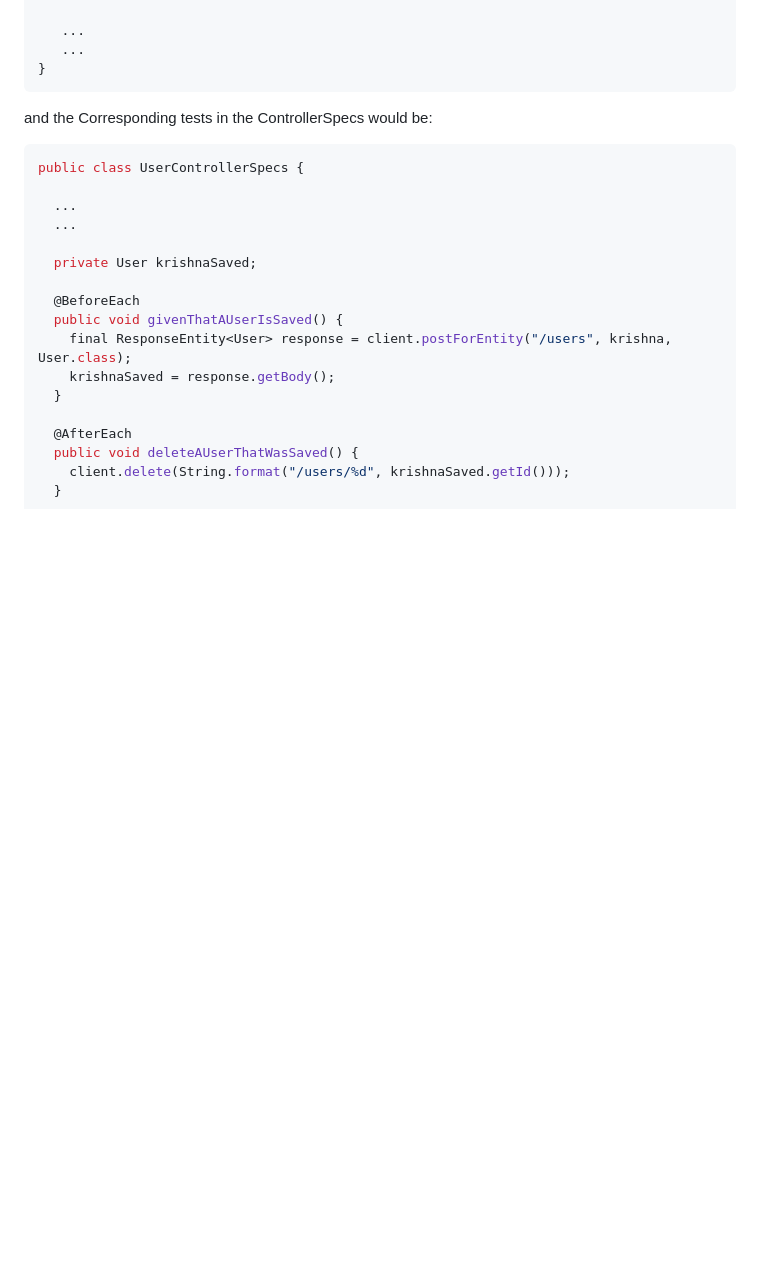
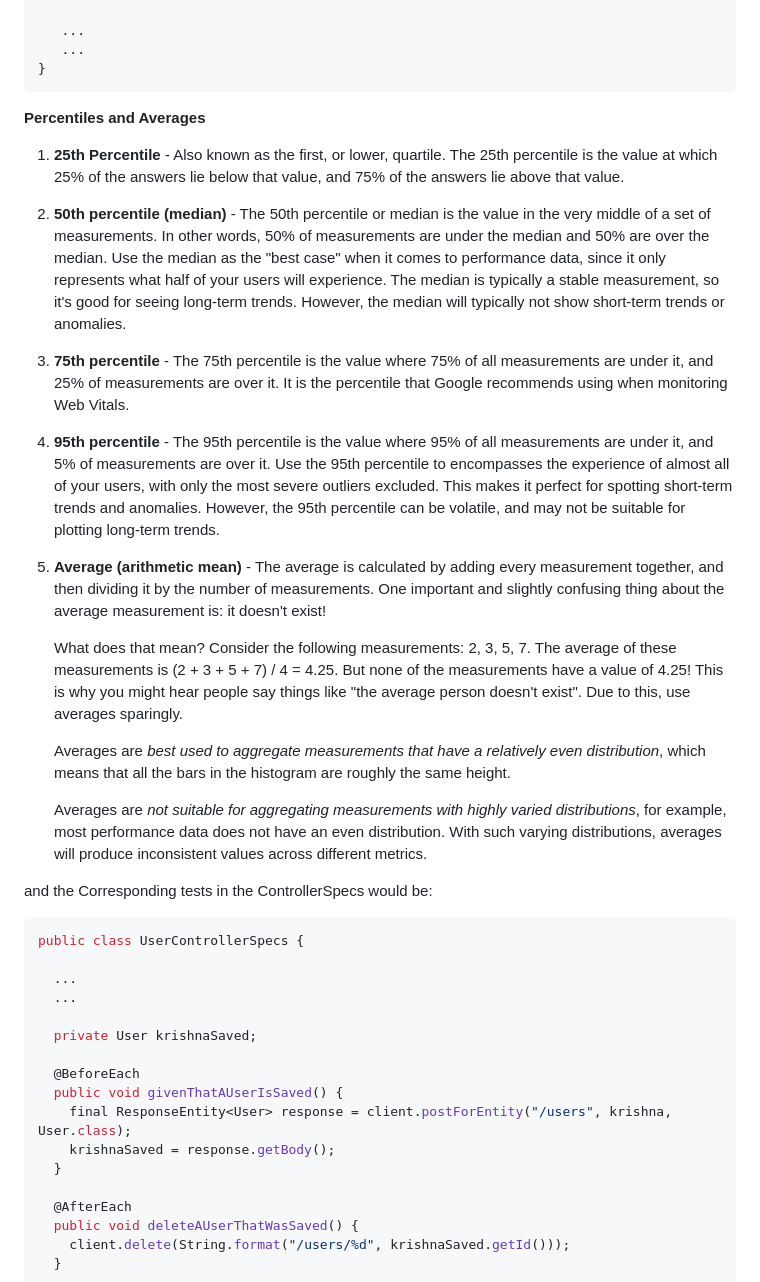
Before and after one commit to DhavalDalal/spring-flyway, a Markdown page: README-Actuator.md, the part around the change. GitHub-like rendering; blank space fills up the shorter version.

Commit message:
Added section on Percentiles and average

````diff
--- a/README-Actuator.md
+++ b/README-Actuator.md
@@ -870,6 +870,43 @@ public class UserController {
 }
 ```
 
+
+**Percentiles and Averages**
+
+1. **25th Percentile** - Also known as the first, or lower, quartile. The 25th percentile
+   is the value at which 25% of the answers lie below that value, and 75% of the answers lie
+   above that value.
+
+2. **50th percentile (median)** - The 50th percentile or median is the value in the very middle of a set of measurements.
+   In other words, 50% of measurements are under the median and 50% are over the median.  Use the median as the
+   "best case" when it comes to performance data, since it only represents what
+   half of your users will experience. The median is typically a stable measurement, so it's good for seeing
+   long-term trends. However, the median will typically not show short-term trends or anomalies.
+
+3. **75th percentile** - The 75th percentile is the value where 75% of all measurements are under it, and 25% of
+   measurements are over it.  It is the percentile that Google recommends using when monitoring Web Vitals.
+
+4. **95th percentile** - The 95th percentile is the value where 95% of all measurements are under it, and 5% of
+   measurements are over it. Use the 95th percentile to encompasses the experience of almost all of your users,
+   with only the most severe outliers excluded. This makes it perfect for spotting short-term trends and anomalies.
+   However, the 95th percentile can be volatile, and may not be suitable for plotting long-term trends.
+
+5. **Average (arithmetic mean)** - The average is calculated by adding every measurement together, and then
+   dividing it by the number of measurements. One important and slightly confusing thing about the average
+   measurement is: it doesn't exist!
+
+   What does that mean? Consider the following measurements: 2, 3, 5, 7. The average of these measurements
+   is (2 + 3 + 5 + 7) / 4 = 4.25. But none of the measurements have a value of 4.25! This is why you might hear people
+   say things like "the average person doesn't exist". Due to this, use averages sparingly.
+
+   Averages are _best used to aggregate measurements that have a relatively even distribution_, which means that all
+   the bars in the histogram are roughly the same height.
+
+   Averages are _not suitable for aggregating measurements with highly varied distributions_, for example, most
+   performance data does not have an even distribution. With such varying distributions, averages will produce
+   inconsistent values across different metrics.
+
+
 and the Corresponding tests in the ControllerSpecs would be:
 
 ```java
````
